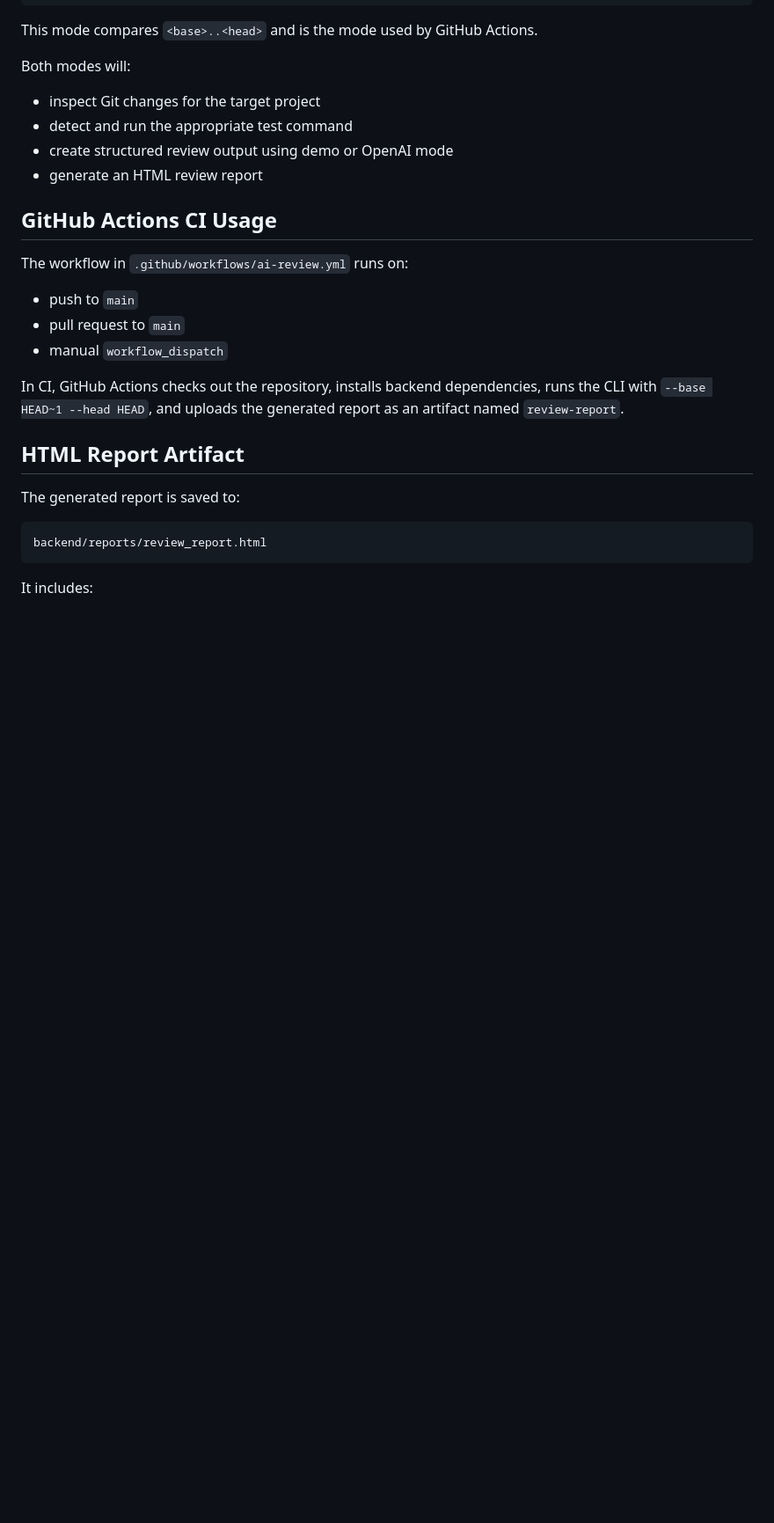
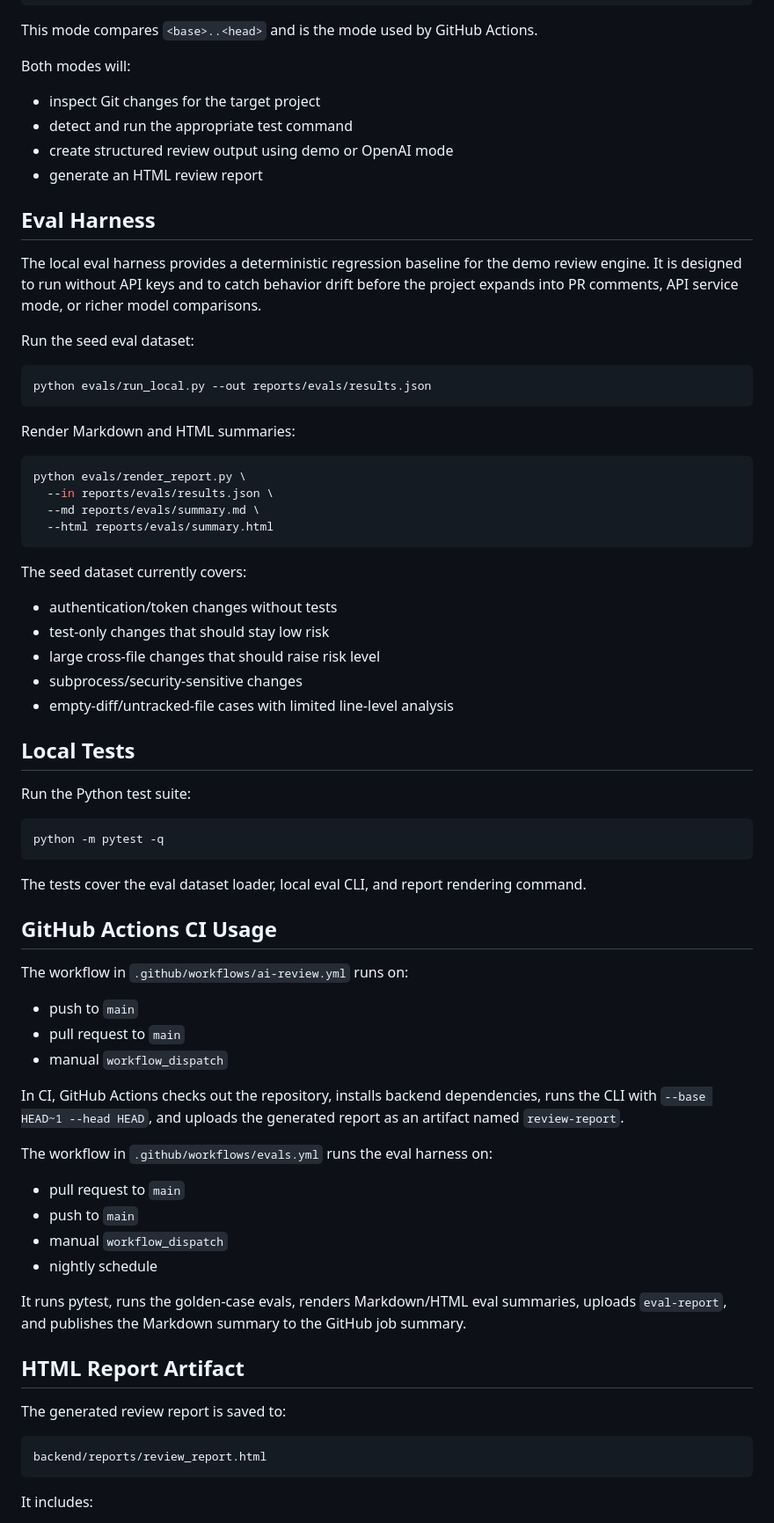
Before and after one commit to yy31104/ai-code-review-qa, a Markdown page: README.md, the part around one of its changes. Shown at 88% size. GitHub-like rendering; blank space fills up the shorter version.

Commit message:
docs: add eval harness usage to README

````diff
--- a/README.md
+++ b/README.md
@@ -130,6 +129,43 @@ Both modes will:
 - create structured review output using demo or OpenAI mode
 - generate an HTML review report
 
+## Eval Harness
+
+The local eval harness provides a deterministic regression baseline for the demo review engine. It is designed to run without API keys and to catch behavior drift before the project expands into PR comments, API service mode, or richer model comparisons.
+
+Run the seed eval dataset:
+
+```bash
+python evals/run_local.py --out reports/evals/results.json
+```
+
+Render Markdown and HTML summaries:
+
+```bash
+python evals/render_report.py \
+  --in reports/evals/results.json \
+  --md reports/evals/summary.md \
+  --html reports/evals/summary.html
+```
+
+The seed dataset currently covers:
+
+- authentication/token changes without tests
+- test-only changes that should stay low risk
+- large cross-file changes that should raise risk level
+- subprocess/security-sensitive changes
+- empty-diff/untracked-file cases with limited line-level analysis
+
+## Local Tests
+
+Run the Python test suite:
+
+```bash
+python -m pytest -q
+```
+
+The tests cover the eval dataset loader, local eval CLI, and report rendering command.
+
 ## GitHub Actions CI Usage
 
 The workflow in `.github/workflows/ai-review.yml` runs on:
@@ -140,9 +176,18 @@ The workflow in `.github/workflows/ai-review.yml` runs on:
 
 In CI, GitHub Actions checks out the repository, installs backend dependencies, runs the CLI with `--base HEAD~1 --head HEAD`, and uploads the generated report as an artifact named `review-report`.
 
+The workflow in `.github/workflows/evals.yml` runs the eval harness on:
+
+- pull request to `main`
+- push to `main`
+- manual `workflow_dispatch`
+- nightly schedule
+
+It runs pytest, runs the golden-case evals, renders Markdown/HTML eval summaries, uploads `eval-report`, and publishes the Markdown summary to the GitHub job summary.
+
 ## HTML Report Artifact
 
-The generated report is saved to:
+The generated review report is saved to:
 
 ```text
 backend/reports/review_report.html
````
Also changed, not shown: other parts of README.md (+6 -5 lines).
